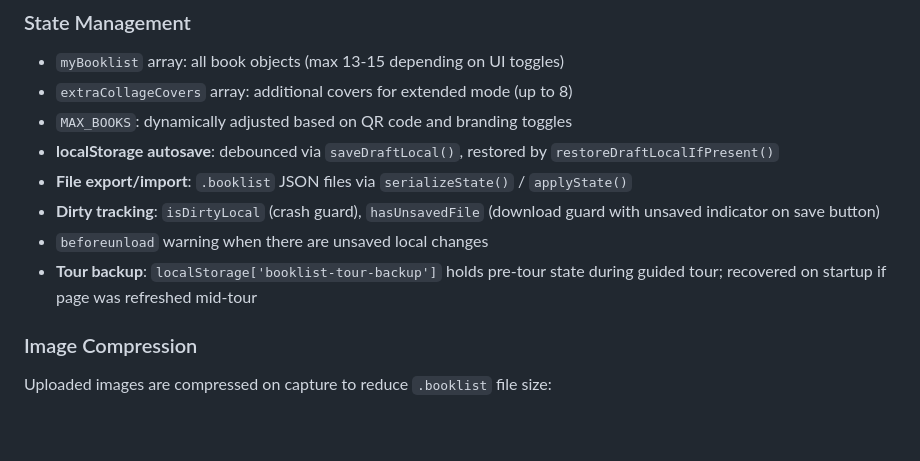
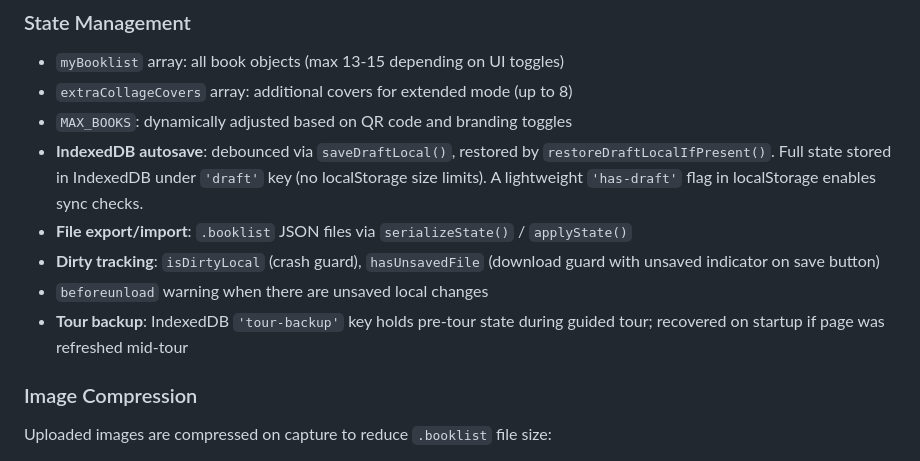
Before and after one commit to blubrd92/Booklist-Maker, a Markdown page: CLAUDE.md, the part around the change. GitHub-like rendering; blank space fills up the shorter version.

Commit message:
Update CLAUDE.md: document IndexedDB storage migration
https://claude.ai/code/session_01E9Xqur8U1af7Z4MPvh9pDk

```diff
--- a/CLAUDE.md
+++ b/CLAUDE.md
@@ -128,11 +128,11 @@ Pure functions that eliminate duplicated logic. All are tested:
 - `myBooklist` array: all book objects (max 13-15 depending on UI toggles)
 - `extraCollageCovers` array: additional covers for extended mode (up to 8)
 - `MAX_BOOKS`: dynamically adjusted based on QR code and branding toggles
-- **localStorage autosave**: debounced via `saveDraftLocal()`, restored by `restoreDraftLocalIfPresent()`
+- **IndexedDB autosave**: debounced via `saveDraftLocal()`, restored by `restoreDraftLocalIfPresent()`. Full state stored in IndexedDB under `'draft'` key (no localStorage size limits). A lightweight `'has-draft'` flag in localStorage enables sync checks.
 - **File export/import**: `.booklist` JSON files via `serializeState()` / `applyState()`
 - **Dirty tracking**: `isDirtyLocal` (crash guard), `hasUnsavedFile` (download guard with unsaved indicator on save button)
 - `beforeunload` warning when there are unsaved local changes
-- **Tour backup**: `localStorage['booklist-tour-backup']` holds pre-tour state during guided tour; recovered on startup if page was refreshed mid-tour
+- **Tour backup**: IndexedDB `'tour-backup'` key holds pre-tour state during guided tour; recovered on startup if page was refreshed mid-tour
 
 ### Image Compression
 Uploaded images are compressed on capture to reduce `.booklist` file size:
```
